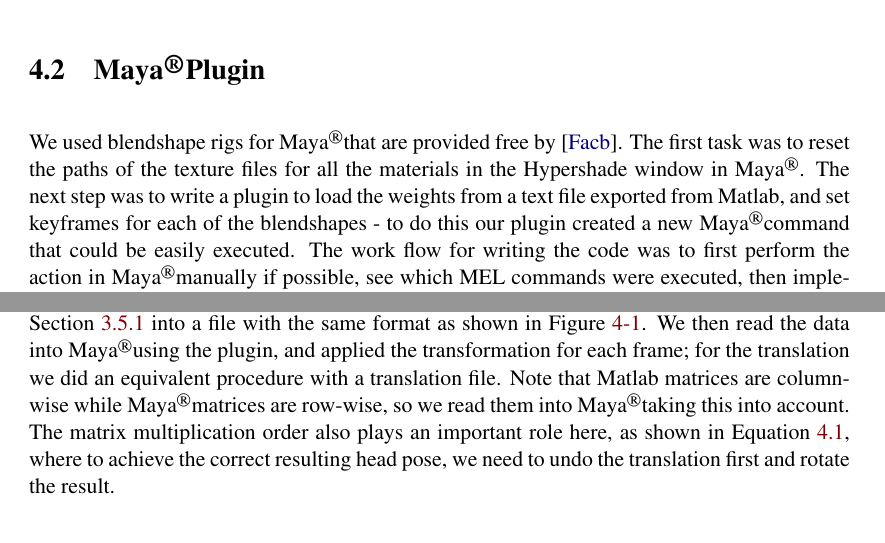
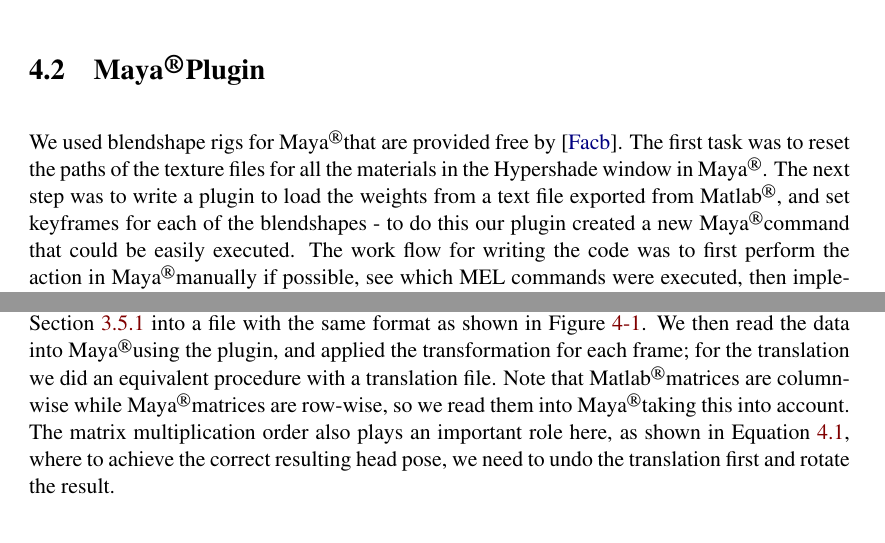
Before and after one commit to Era-Dorta/bath-vfx, a LaTeX thesis (Report/v1/report.tex, which reads Report/v1/implementation_details.tex): two parts of pages 47 and 49 of 65, joined at a grey line, cut so that both start at the same text. Compiled offline with pdfLaTeX.

Commit message:
Report, fixed two Matlab -> \Matlab in implementation details

```diff
--- a/Report/v1/implementation_details.tex
+++ b/Report/v1/implementation_details.tex
@@ -11,7 +11,7 @@
 \label{sec:maya_plugin}
 
 We used blendshape rigs for \Maya that are provided free by \cite{FaceWareRigsWeb}. The first task was to reset the paths of the texture files for all the materials in the Hypershade window in \Maya.
-The next step was to write a plugin to load the weights from a text file exported from Matlab, and set keyframes for each of the blendshapes - to do this our plugin created a new \Maya command that could be easily executed.
+The next step was to write a plugin to load the weights from a text file exported from \Matlab, and set keyframes for each of the blendshapes - to do this our plugin created a new \Maya command that could be easily executed.
 The work flow for writing the code was to first perform the action in \Maya manually if possible, see which MEL commands were executed, then implement them in the C++ plugin, and if possible rewrite them as pure C++ code instead of MEL commands.
 Our code complies with \Maya's undo command policy, which means using the \emph{DagModifier} class or including extra code to undo the actions.
 Nevertheless, in the final stages of the implementation, it was faster to reload the scene than to undo the command.
@@ -73,7 +73,7 @@
 In order to make the animation more life-like, we decided to incorporate the removed rigid head rotation and translation back into the final animation.
 In order to achieve this, we saved the inverse rotation for each frame from the Procustes analysis that was performed in Section~\ref{sec:stabilising_head_movement} into a file with the same format as shown in Figure~\ref{fig:file_format}.
 We then read the data into \Maya using the plugin, and applied the transformation for each frame; for the translation we did an equivalent procedure with a translation file.
-Note that Matlab matrices are column-wise while \Maya matrices are row-wise, so we read them into \Maya taking this into account.
+Note that \Matlab matrices are column-wise while \Maya matrices are row-wise, so we read them into \Maya taking this into account.
 The matrix multiplication order also plays an important role here, as shown in Equation~\ref{eq:rotation_translation_inv}, where to achieve the correct resulting head pose, we need to undo the translation first and rotate the result.
 
 \begin{equation}
```
